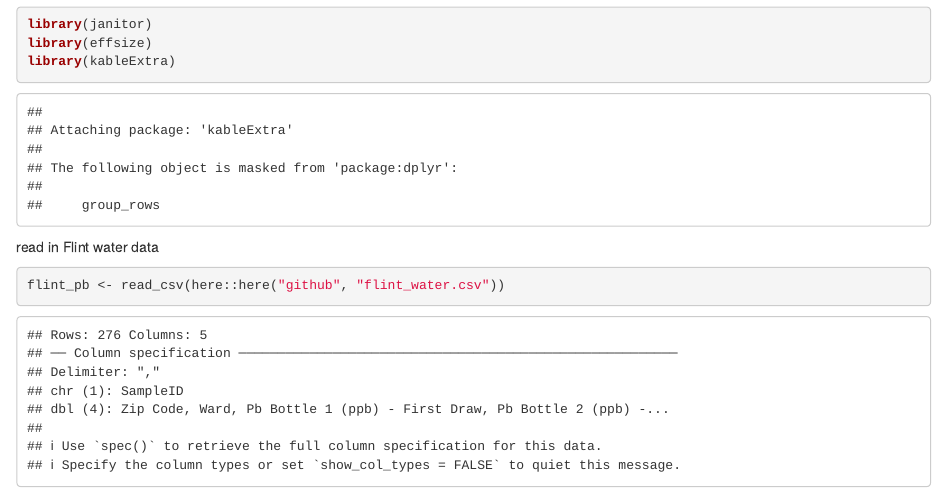
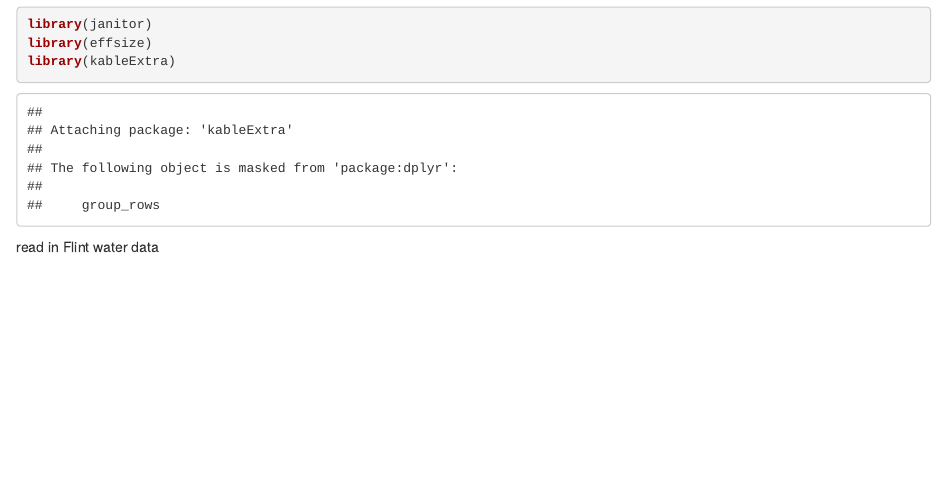
Before and after one commit to neschmidt91/esm-206-f2019-lab7, an R Markdown document (Lab 7 .Rmd): the page in a window 1100 px wide, from 520 px down. Rendered offline with R 4.5, knitr and Pandoc, with nearby package versions.

Commit message:
Adding RMD

````diff
--- a/Lab 7 .Rmd
+++ b/Lab 7 .Rmd
@@ -25,6 +25,5 @@ library(kableExtra)
 read in Flint water data
 ```{r}
 
-flint_pb <- read_csv(here::here("github", "flint_water.csv"))
 
 ```
````
Also changed, not shown: Lab-7-.html (added).
